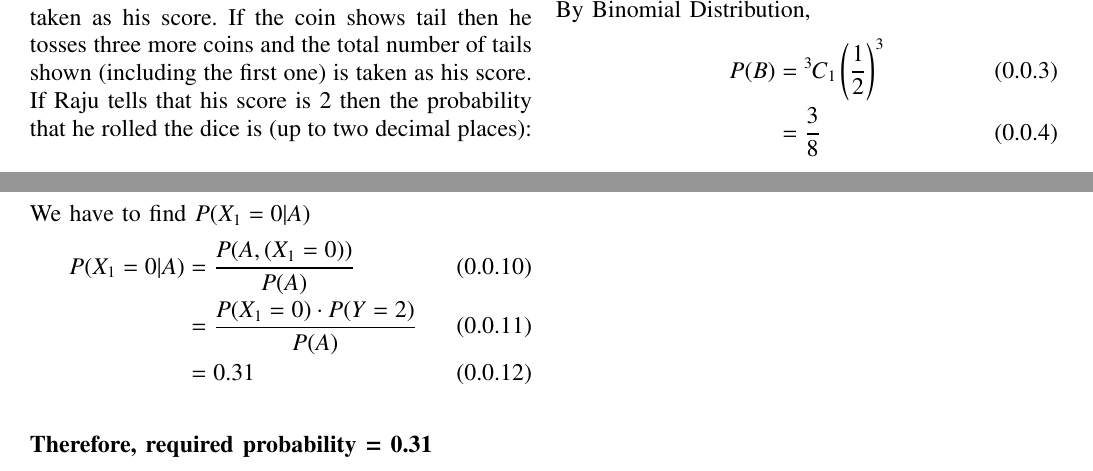
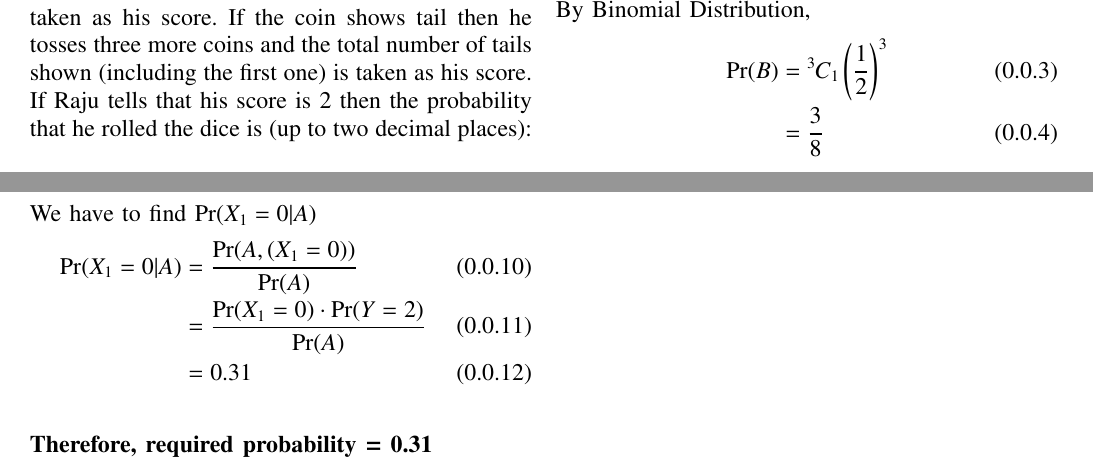
Before and after one commit to Aayush-2492/Assignments, a LaTeX problem sheet (Assignment3/Assignment3.tex): two parts of pages 1 and 2 of 2, joined at a grey line, cut so that both start at the same text. Compiled offline with pdfLaTeX.

Commit message:
Update Assignment3.tex

```diff
--- a/Assignment3/Assignment3.tex
+++ b/Assignment3/Assignment3.tex
@@ -193,7 +193,7 @@ $k\in\{1,2,3,4,5,6\}$.
 Let B denote the event that out of last three coins, only one shows tail. \\
 By Binomial Distribution,
 \begin{align}
-P(B)&=\comb{3}{1}\brak{{\dfrac{1}{2}}}^3
+\Pr(B)&=\comb{3}{1}\brak{{\dfrac{1}{2}}}^3
 \\[\parskip]
 &=\dfrac{3}{8}
 \end{align}
@@ -217,11 +217,11 @@ P(A)\nonumber&=P(Y=2|X_1=0)\cdot P(X_1=0) \\
 \\[\parskip]
 &=\dfrac{13}{48}
 \end{align}
-We have to find $P(X_1=0|A)$
+We have to find $\Pr(X_1=0|A)$
 \begin{align}
-P(X_1=0|A)&=\dfrac{P(A,(X_1=0) )}{P(A)}
+\Pr(X_1=0|A)&=\dfrac{\Pr(A,(X_1=0) )}{\Pr(A)}
 \\[\parskip]
-&=\dfrac{P(X_1=0)\cdot P(Y=2)}{P(A)}
+&=\dfrac{\Pr(X_1=0)\cdot \Pr(Y=2)}{\Pr(A)}
 \\[\parskip]
 &=0.31
 \end{align}
```
Also changed, not shown: Assignment3/Assignment3.tex (14 more changed lines).
